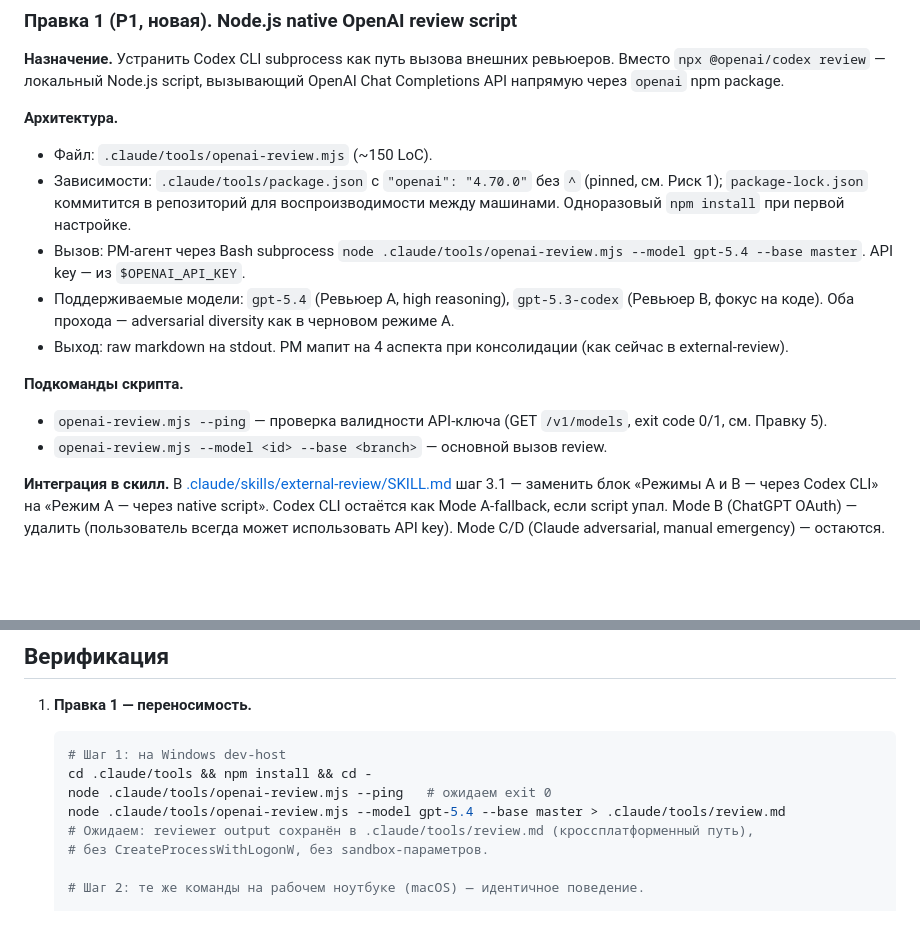
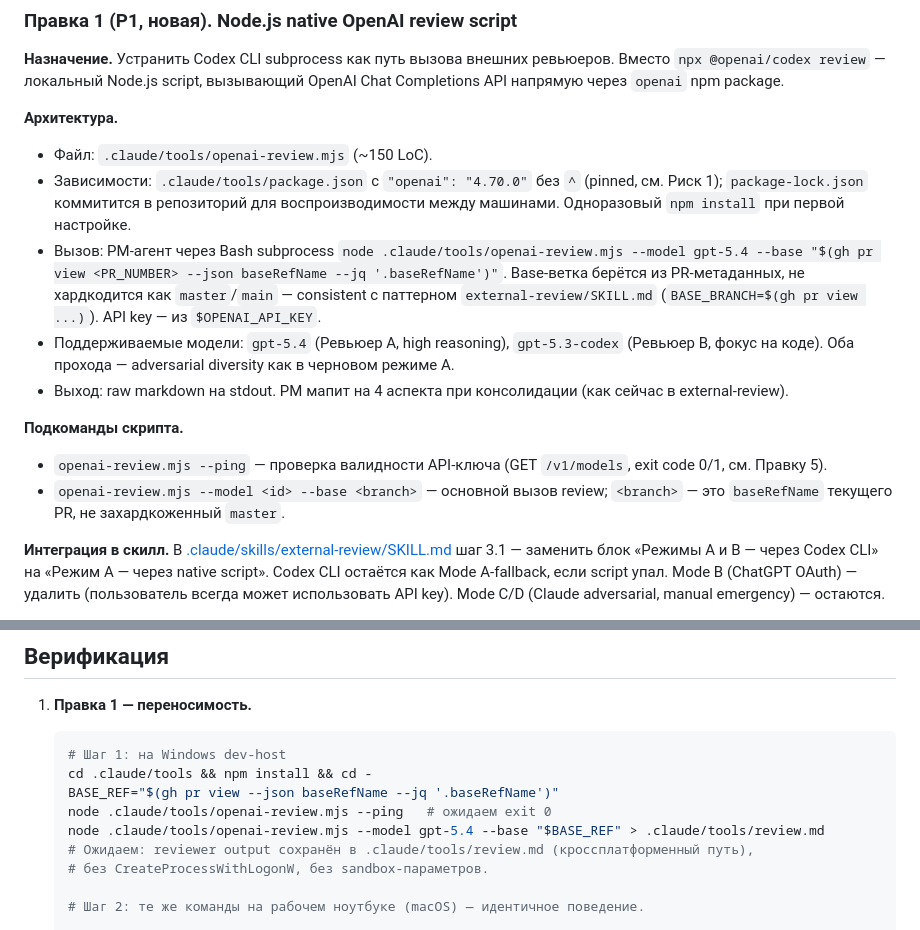
Before and after one commit to komleff/big-heroes, a Markdown page: docs/plans/sprint-pipeline-v3-6-mode-a-native.md, 2 parts joined by grey strips. Rendered like a GitHub page; blank space fills up the shorter version.

Commit message:
docs(plan): fix Copilot round 4 findings — dynamic baseRefName, not hardcoded master
2 WARNING fix now: убран хардкод `--base master` в 3 местах (архитектура, подкоманды,
верификация). Base-ветка берётся из `gh pr view --json baseRefName --jq '.baseRefName'`,
consistent с паттерном в external-review/SKILL.md. Это устраняет drift master vs main
при переносе pipeline на другой репозиторий.

Co-Authored-By: Claude Opus 4.7 (1M context) <noreply@anthropic.com>

````diff
--- a/docs/plans/sprint-pipeline-v3-6-mode-a-native.md
+++ b/docs/plans/sprint-pipeline-v3-6-mode-a-native.md
@@ -36,13 +36,13 @@
 **Архитектура.**
 - Файл: `.claude/tools/openai-review.mjs` (~150 LoC).
 - Зависимости: `.claude/tools/package.json` с `"openai": "4.70.0"` без `^` (pinned, см. Риск 1); `package-lock.json` коммитится в репозиторий для воспроизводимости между машинами. Одноразовый `npm install` при первой настройке.
-- Вызов: PM-агент через Bash subprocess `node .claude/tools/openai-review.mjs --model gpt-5.4 --base master`. API key — из `$OPENAI_API_KEY`.
+- Вызов: PM-агент через Bash subprocess `node .claude/tools/openai-review.mjs --model gpt-5.4 --base "$(gh pr view <PR_NUMBER> --json baseRefName --jq '.baseRefName')"`. Base-ветка берётся из PR-метаданных, не хардкодится как `master`/`main` — consistent с паттерном `external-review/SKILL.md` (`BASE_BRANCH=$(gh pr view ...)`). API key — из `$OPENAI_API_KEY`.
 - Поддерживаемые модели: `gpt-5.4` (Ревьюер A, high reasoning), `gpt-5.3-codex` (Ревьюер B, фокус на коде). Оба прохода — adversarial diversity как в черновом режиме A.
 - Выход: raw markdown на stdout. PM мапит на 4 аспекта при консолидации (как сейчас в external-review).
 
 **Подкоманды скрипта.**
 - `openai-review.mjs --ping` — проверка валидности API-ключа (GET `/v1/models`, exit code 0/1, см. Правку 5).
-- `openai-review.mjs --model <id> --base <branch>` — основной вызов review.
+- `openai-review.mjs --model <id> --base <branch>` — основной вызов review; `<branch>` — это `baseRefName` текущего PR, не захардкоженный `master`.
 
 **Интеграция в скилл.**
 В [.claude/skills/external-review/SKILL.md](../../.claude/skills/external-review/SKILL.md) шаг 3.1 — заменить блок «Режимы A и B — через Codex CLI» на «Режим A — через native script». Codex CLI остаётся как Mode A-fallback, если script упал. Mode B (ChatGPT OAuth) — удалить (пользователь всегда может использовать API key). Mode C/D (Claude adversarial, manual emergency) — остаются.
@@ -202,8 +202,9 @@ PM-агент обновляет [.memory_bank/status.md](../../.memory_bank/sta
    ```bash
    # Шаг 1: на Windows dev-host
    cd .claude/tools && npm install && cd -
+   BASE_REF="$(gh pr view --json baseRefName --jq '.baseRefName')"
    node .claude/tools/openai-review.mjs --ping   # ожидаем exit 0
-   node .claude/tools/openai-review.mjs --model gpt-5.4 --base master > .claude/tools/review.md
+   node .claude/tools/openai-review.mjs --model gpt-5.4 --base "$BASE_REF" > .claude/tools/review.md
    # Ожидаем: reviewer output сохранён в .claude/tools/review.md (кроссплатформенный путь),
    # без CreateProcessWithLogonW, без sandbox-параметров.
 
````
